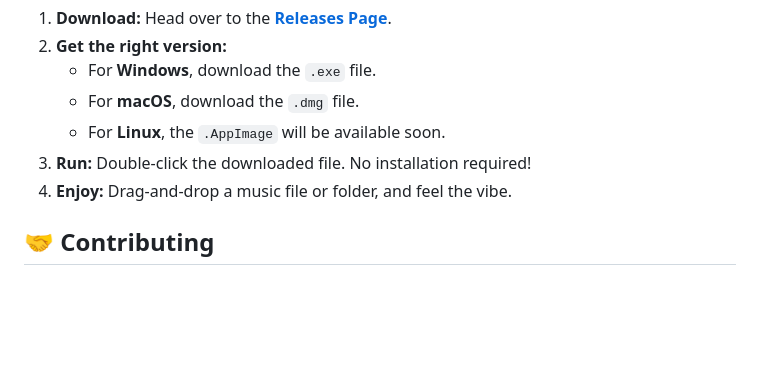
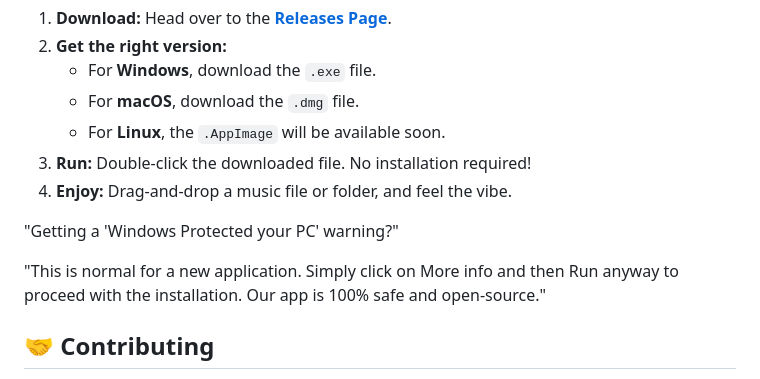
Before and after one commit to AathmaPlayer/Aathma, a Markdown page: README.md, the part around the change. GitHub-like rendering; blank space fills up the shorter version.

Commit message:
Add Windows warning explanation to README

```diff
--- a/README.md
+++ b/README.md
@@ -65,6 +65,10 @@ Getting started with Aathma is as simple as it gets.
 3.  **Run:** Double-click the downloaded file. No installation required!
 4.  **Enjoy:** Drag-and-drop a music file or folder, and feel the vibe.
 
+"Getting a 'Windows Protected your PC' warning?"
+
+"This is normal for a new application. Simply click on More info and then Run anyway to proceed with the installation. Our app is 100% safe and open-source."
+
 ## 🤝 Contributing
 
 Contributions are what make the open-source community such an amazing place to learn, inspire, and create. Any contributions you make are **greatly appreciated**.
```
